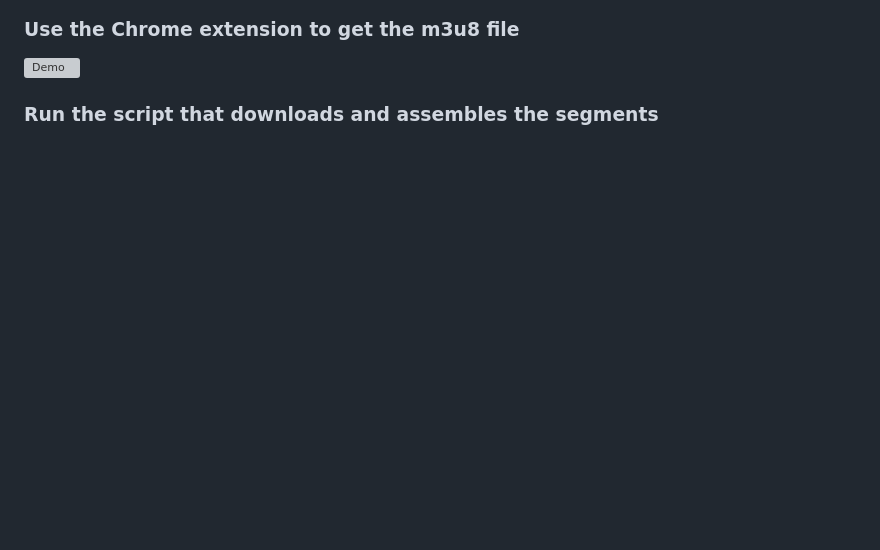
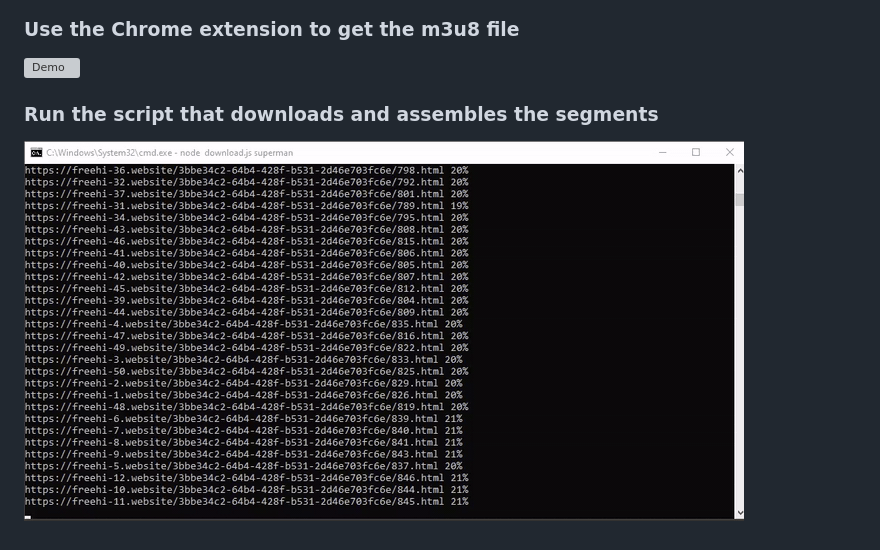
Before and after one commit to jsteffensen/download-from-m3u8-file, a Markdown page: README.md, the part around the change. GitHub-like rendering; pictures changed too: runscript.gif (added); blank space fills up the shorter version; grey boxes are pictures that could not be loaded.

```diff
--- a/README.md
+++ b/README.md
@@ -34,3 +34,5 @@ Find and click the button
  ![Demo](save-m3u8-file.gif)
 
 ### Run the script that downloads and assembles the segments
+
+![Demo](runscript.gif)
```
Also changed, not shown: 1 other file.
